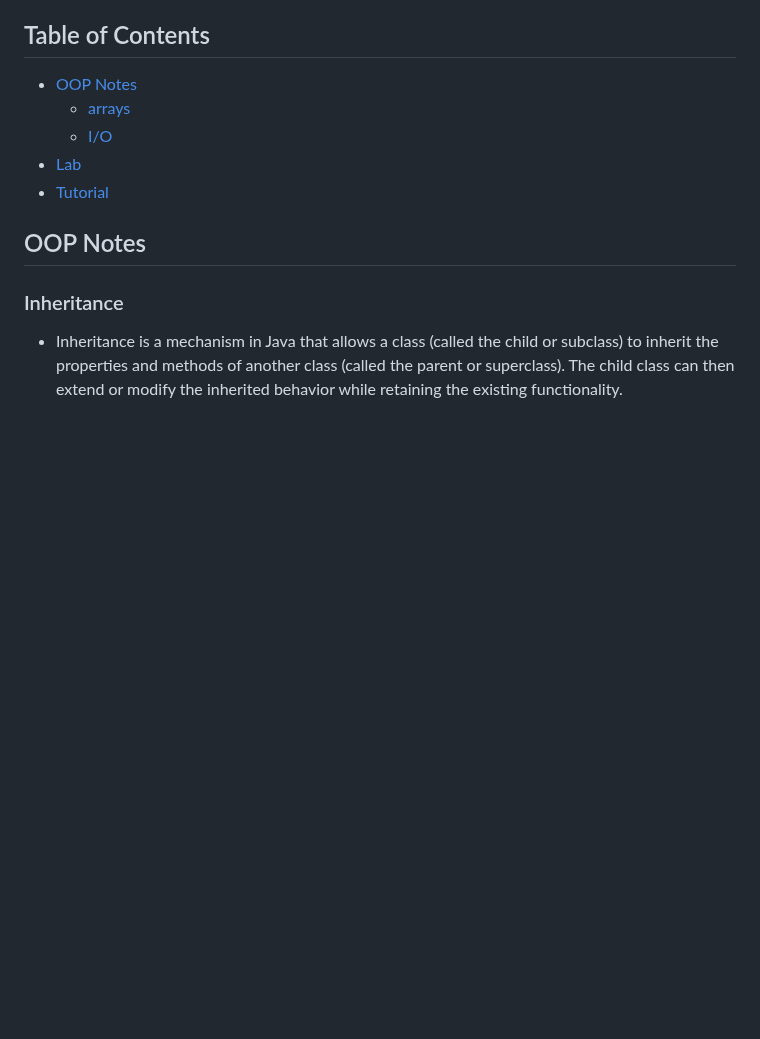
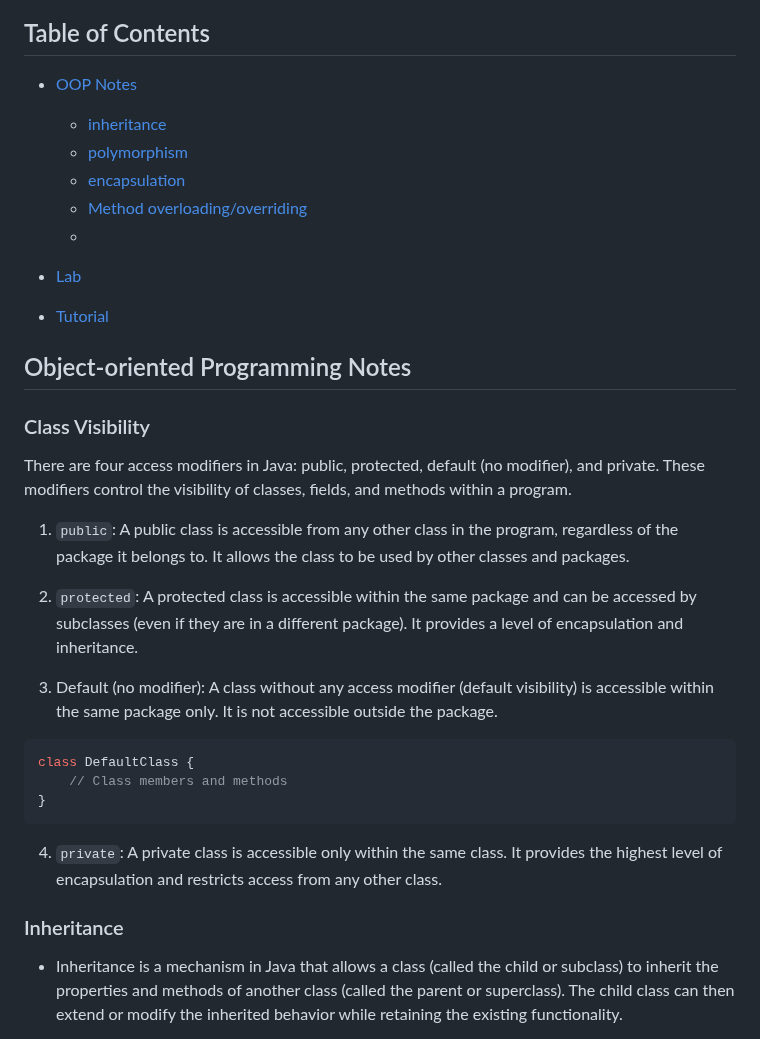
Before and after one commit to Minjun1Kim/Notes, a Markdown page: CSCB07/week5_tut.md, the part around one of its changes. Drawn GitHub-style; blank space fills up the shorter version.

````diff
--- a/CSCB07/week5_tut.md
+++ b/CSCB07/week5_tut.md
@@ -5,15 +5,42 @@
 
 ## <span style="color:#ADD8E6">Table of Contents </span>
 - [OOP Notes](#notes)
-  - [arrays](#arrays)
-  - [I/O](#IO)
+  - [inheritance](#inheritance)
+  - [polymorphism](#poly)
+  - [encapsulation](#encap)
+  - [Method overloading/overriding](#method)
+  -
+
 - [Lab](#lab)
 - [Tutorial](#tutorial)
 
 <a id="notes"></a>
-## <span style="color:#ADD8E6"> OOP Notes </span>
+## <span style="color:#ADD8E6"> Object-oriented Programming Notes </span>
 
-<a id="arrays"></a>
+<a id="visibility"></a>
+### <span style="color:#ADD8E6">Class Visibility </span>
+
+There are four access modifiers in Java: public, protected, default (no modifier), and private. These modifiers control the visibility of classes, fields, and methods within a program.
+
+1. `public`:
+A public class is accessible from any other class in the program, regardless of the package it belongs to. It allows the class to be used by other classes and packages.
+
+2. `protected`:
+A protected class is accessible within the same package and can be accessed by subclasses (even if they are in a different package). It provides a level of encapsulation and inheritance.
+
+3. Default (no modifier):
+A class without any access modifier (default visibility) is accessible within the same package only. It is not accessible outside the package.
+```java
+class DefaultClass {
+    // Class members and methods
+}
+```
+
+4. `private`:
+A private class is accessible only within the same class. It provides the highest level of encapsulation and restricts access from any other class.
+
+
+<a id="inheritance"></a>
 ### <span style="color:#ADD8E6">Inheritance </span>
 
 - Inheritance is a mechanism in Java that allows a class (called the child or subclass) to inherit the properties and methods of another class (called the parent or superclass). The child class can then extend or modify the inherited behavior while retaining the existing functionality.
````
Also changed, not shown: other parts of CSCB07/week5_tut.md (+39 -3 lines).
